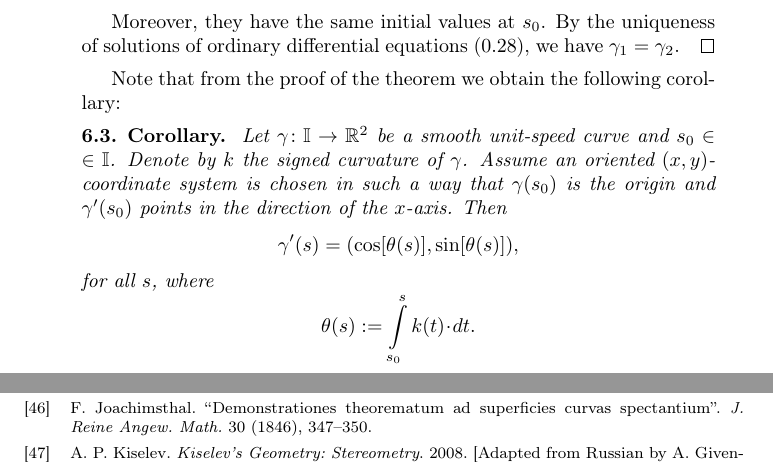
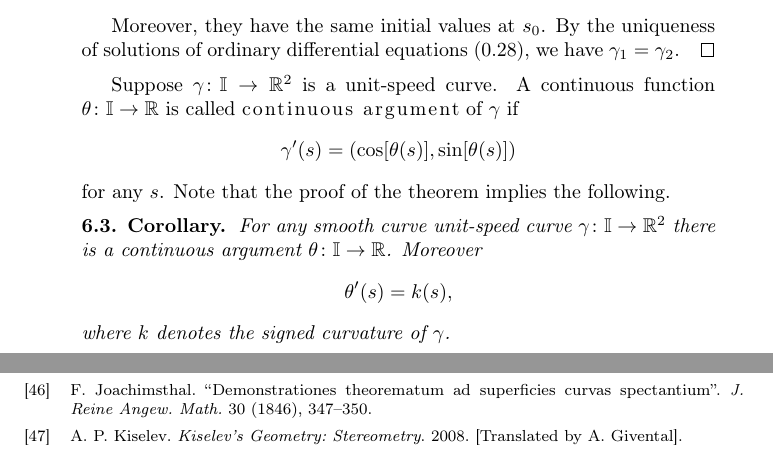
Before and after one commit to anton-petrunin/gauss, a LaTeX thesis (curves-and-surfaces.tex, which reads library.bib, plane-curves.tex): two parts of pages 67 and 203 of 205 before the commit and two parts of pages 67 and 202 of 204 after it, joined at a grey line, cut so that both start at the same text. Compiled offline with pdfLaTeX.

Commit message:
+ continuous argument

```diff
--- a/library.bib
+++ b/library.bib
@@ -871,7 +871,7 @@ hyphenation={russian}
   author={Kiselev, A. P.},
   year={2008},
  % publisher={Sumizdat},
- addendum={[Adapted from Russian by A. Givental]}
+ addendum={[Translated by A. Givental]}
 }
 
 
--- a/plane-curves.tex
+++ b/plane-curves.tex
@@ -157,18 +157,19 @@ Moreover, they have the same initial values at $s_0$.
 By the uniqueness of solutions of ordinary differential equations (\ref{thm:ODE}), we have $\gamma_1=\gamma_2$.
 \qeds
 
-Note that from the proof of the theorem we obtain the following corollary:
+Suppose $\gamma\:\mathbb{I}\to\mathbb{R}^2$ is a unit-speed curve.
+A continuous function $\theta\:\mathbb{I}\to\mathbb{R}$ is called \index{continuous argument}\emph{continuous argument} of $\gamma$ if
+\[\gamma'(s)=(\cos [\theta(s)],\sin[\theta(s)])\]
+for any $s$.
+Note that the proof of the theorem implies the following.
 
 
 
 \begin{thm}{Corollary}\label{cor:2D-angle}
-Let $\gamma\:\mathbb{I}\to\mathbb{R}^2$ be a smooth unit-speed curve and $s_0\z\in \mathbb{I}$.
-Denote by $\skur$ the signed curvature of~$\gamma$.
-Assume an oriented $(x,y)$-coordinate system is chosen in such a way that $\gamma(s_0)$ is the origin and $\gamma'(s_0)$ points in the direction of the $x$-axis.
-Then
-\[\gamma'(s)=(\cos[\theta(s)],\sin[\theta(s)]) , \]
-for all $s$, where
-\[\theta(s)\df\int_{s_0}^s\skur(t)\cdot dt.\]
+For any smooth curve unit-speed curve $\gamma\:\mathbb{I}\to\mathbb{R}^2$ there is a continuous argument $\theta\:\mathbb{I}\to\mathbb{R}$.
+Moreover
+\[\theta'(s)=\skur(s),\]
+where $\skur$ denotes the signed curvature of~$\gamma$.
 \end{thm}
 
 
```
Also changed, not shown: curves-and-surfaces.tex (+1 -1 lines), geodesics-new.tex (+1 -1 lines), sol-new.tex (+1 -1 lines), plane-curves.tex (7 more changed lines).
